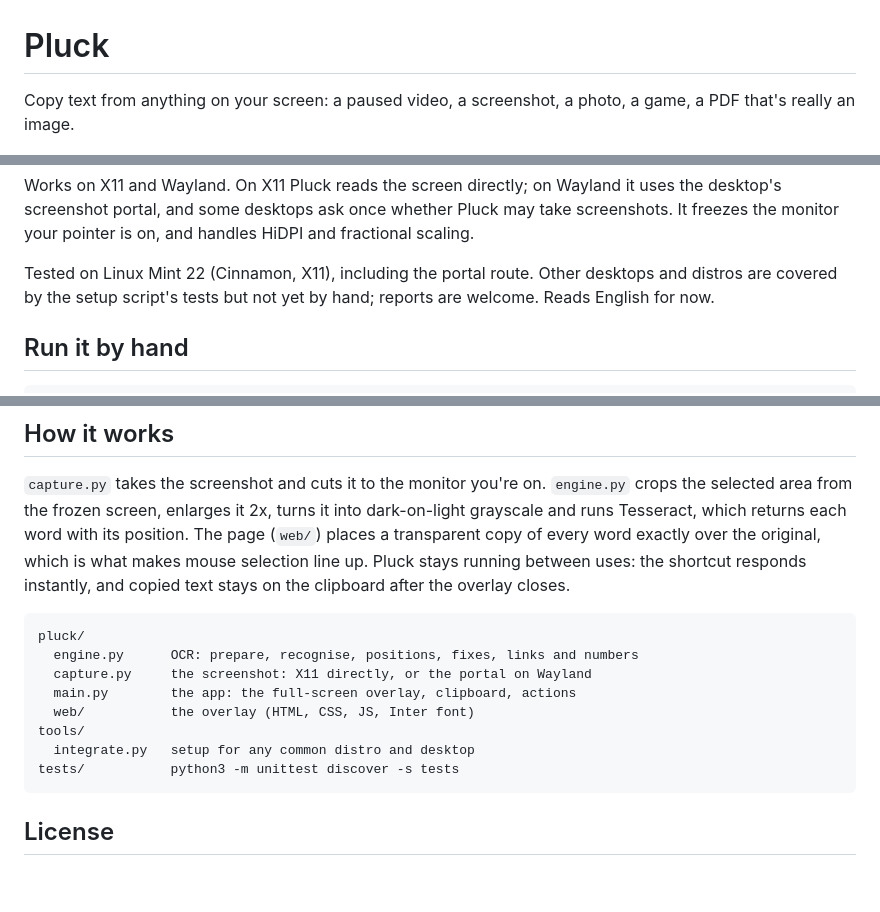
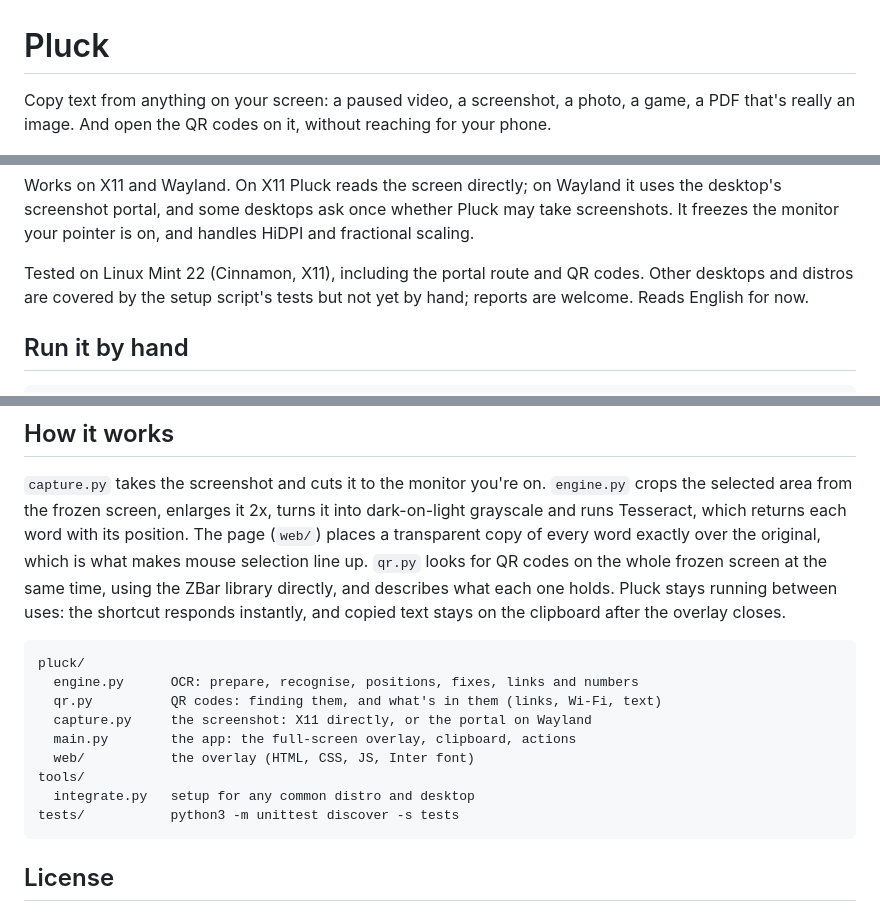
Before and after one commit to BeansAsset/pluck, a Markdown page: README.md, 3 parts joined by grey strips. GitHub-like rendering; blank space fills up the shorter version.

````diff
--- a/README.md
+++ b/README.md
@@ -1,7 +1,8 @@
 # Pluck
 
 Copy text from anything on your screen: a paused video, a screenshot, a
-photo, a game, a PDF that's really an image.
+photo, a game, a PDF that's really an image. And open the QR codes on it,
+without reaching for your phone.
 
 ![Pluck reading a command from a paused tutorial video](docs/screenshot.png)
 
@@ -55,7 +83,8 @@ it uses the desktop's screenshot portal, and some desktops ask once whether
 Pluck may take screenshots. It freezes the monitor your pointer is on, and
 handles HiDPI and fractional scaling.
 
-Tested on Linux Mint 22 (Cinnamon, X11), including the portal route. Other
+Tested on Linux Mint 22 (Cinnamon, X11), including the portal route and QR
+codes. Other
 desktops and distros are covered by the setup script's tests but not yet by
 hand; reports are welcome. Reads English for now.
 
@@ -95,12 +124,15 @@ Known limits: a lone `l` can come out as `|`, and very small or stylised text
 turns it into dark-on-light grayscale and runs Tesseract, which returns each
 word with its position. The page (`web/`) places a transparent copy of every
 word exactly over the original, which is what makes mouse selection line up.
-Pluck stays running between uses: the shortcut responds instantly, and copied
+`qr.py` looks for QR codes on the whole frozen screen at the same time, using
+the ZBar library directly, and describes what each one holds. Pluck stays
+running between uses: the shortcut responds instantly, and copied
 text stays on the clipboard after the overlay closes.
 
 ```
 pluck/
   engine.py      OCR: prepare, recognise, positions, fixes, links and numbers
+  qr.py          QR codes: finding them, and what's in them (links, Wi-Fi, text)
   capture.py     the screenshot: X11 directly, or the portal on Wayland
   main.py        the app: the full-screen overlay, clipboard, actions
   web/           the overlay (HTML, CSS, JS, Inter font)
@@ -109,8 +141,6 @@ tools/
 tests/           python3 -m unittest discover -s tests
 ```
 
-
-
 ## License
 
 GPL-3.0-or-later (`LICENSE`). Inter is under the SIL Open Font License 1.1.
````
Also changed, not shown: other parts of README.md (+31 -4 lines), docs/qr.gif (added), 8 other files.
